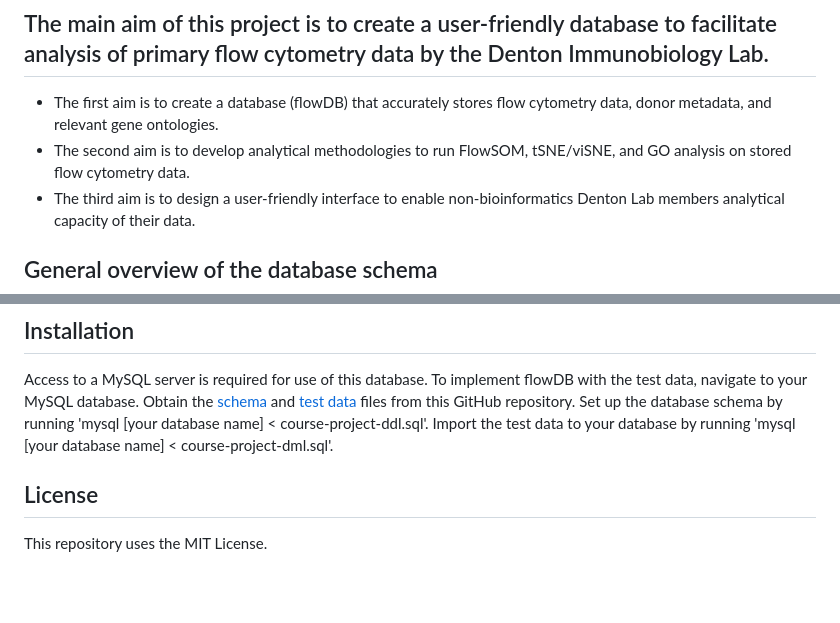
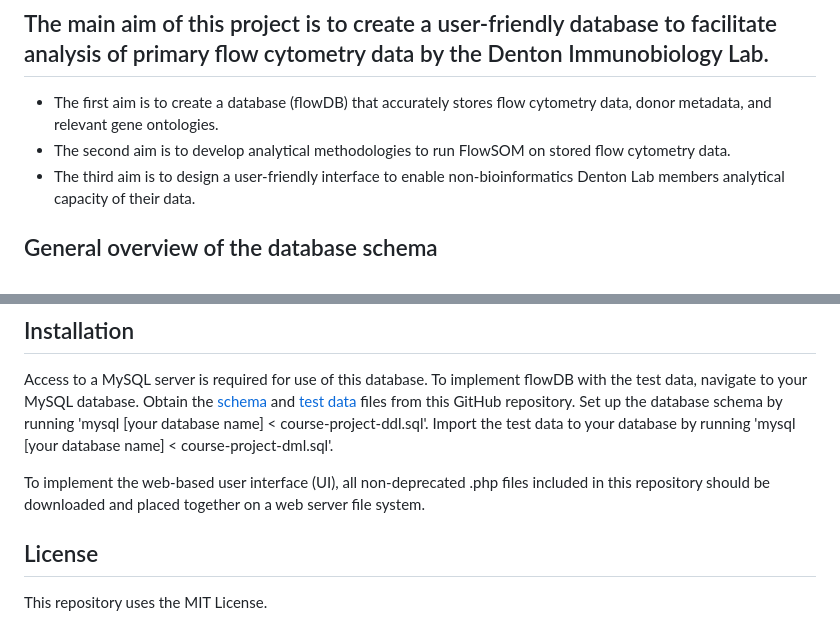
Before and after one commit to maiabennett/DLMS, a Markdown page: README.md, 2 parts joined by grey strips. Rendered like a GitHub page; blank space fills up the shorter version.

```diff
--- a/README.md
+++ b/README.md
@@ -6,7 +6,7 @@ Natural killer (NK) cells, the innate immune counterparts to cytotoxic T cells,
 
 ## The main aim of this project is to create a user-friendly database to facilitate analysis of primary flow cytometry data by the Denton Immunobiology Lab.
 - The first aim is to create a database (flowDB) that accurately stores flow cytometry data, donor metadata, and relevant gene ontologies.
-- The second aim is to develop analytical methodologies to run FlowSOM, tSNE/viSNE, and GO analysis on stored flow cytometry data.
+- The second aim is to develop analytical methodologies to run FlowSOM on stored flow cytometry data.
 - The third aim is to design a user-friendly interface to enable non-bioinformatics Denton Lab members analytical capacity of their data.
 
 ## General overview of the database schema
@@ -19,5 +19,7 @@ Relationships:
 ## Installation
 Access to a MySQL server is required for use of this database. To implement flowDB with the test data, navigate to your MySQL database. Obtain the [schema](https://github.com/maiabennett/flowDB/blob/main/course-project-ddl.sql) and [test data](https://github.com/maiabennett/flowDB/blob/main/course-project-dml.sql) files from this GitHub repository. Set up the database schema by running 'mysql [your database name] < course-project-ddl.sql'. Import the test data to your database by running 'mysql [your database name] < course-project-dml.sql'.
 
+To implement the web-based user interface (UI), all non-deprecated .php files included in this repository should be downloaded and placed together on a web server file system.
+
 ## License
 This repository uses the MIT License.
```
